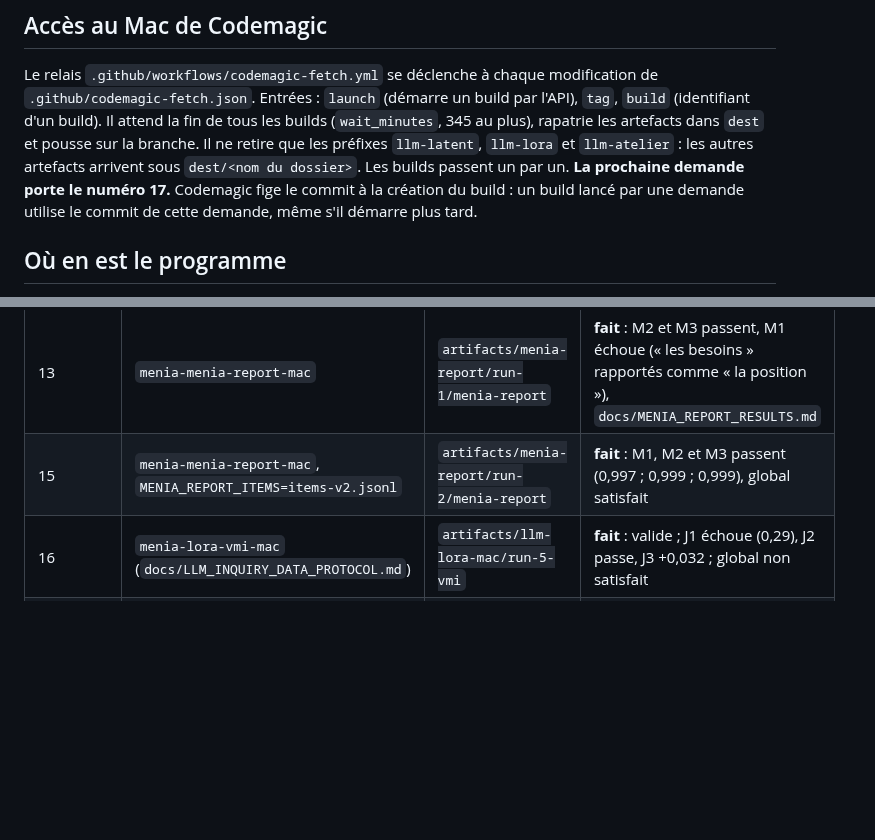
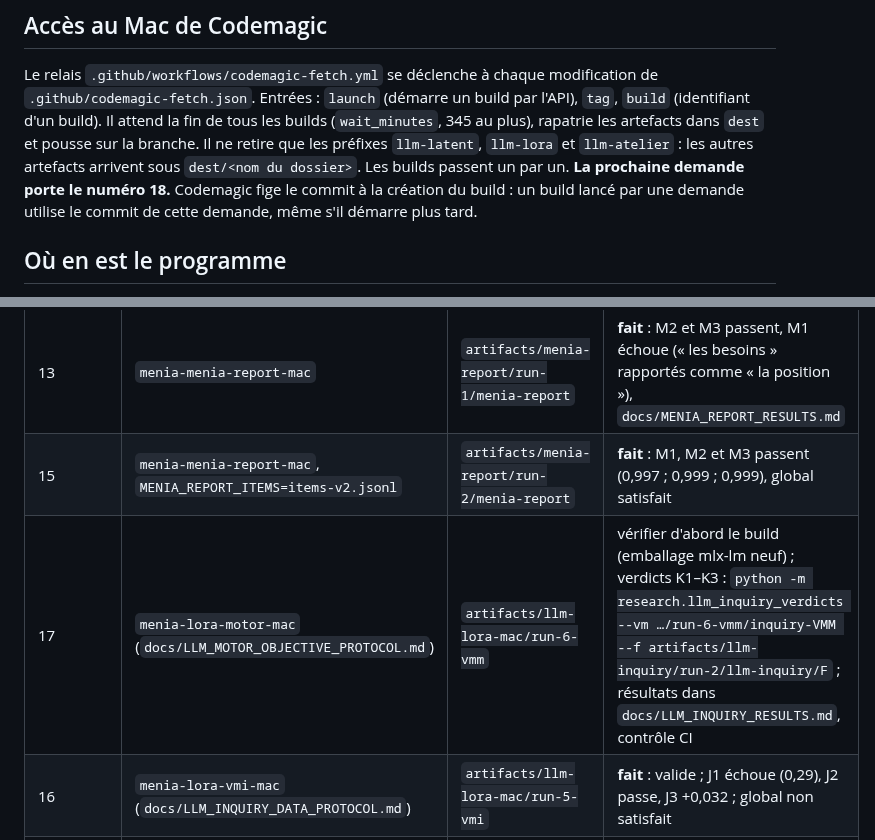
Before and after one commit to speed25200-cyber/Menia, a Markdown page: docs/SESSION_HANDOFF_2026-09-23.md, 2 parts joined by grey strips. Rendered like a GitHub page; blank space fills up the shorter version.

Commit message:
Passation : demande 17 (ajustement moteur du LLM)
Co-Authored-By: Claude Opus 5.5 <noreply@anthropic.com>
Claude-Session: https://claude.ai/code/session_018ZdcZnCCowvFwrNR6EnSGA

```diff
--- a/docs/SESSION_HANDOFF_2026-09-23.md
+++ b/docs/SESSION_HANDOFF_2026-09-23.md
@@ -15,7 +15,7 @@ Il attend la fin de tous les builds (`wait_minutes`, 345 au plus), rapatrie
 les artefacts dans `dest` et pousse sur la branche. Il ne retire que les
 préfixes `llm-latent`, `llm-lora` et `llm-atelier` : les autres artefacts
 arrivent sous `dest/<nom du dossier>`. Les builds passent un par un.
-**La prochaine demande porte le numéro 17.** Codemagic fige le commit à la
+**La prochaine demande porte le numéro 18.** Codemagic fige le commit à la
 création du build : un build lancé par une demande utilise le commit de
 cette demande, même s'il démarre plus tard.
 
@@ -49,6 +49,7 @@ cette demande, même s'il démarre plus tard.
 | 12 | `menia-lora-vm-rank-mac` | `artifacts/llm-lora-mac/run-4-vm` | **fait** : A3 0,793 (échoue encore), A4 passe, global non satisfait ; pas de boucle P-soi |
 | 13 | `menia-menia-report-mac` | `artifacts/menia-report/run-1/menia-report` | **fait** : M2 et M3 passent, M1 échoue (« les besoins » rapportés comme « la position »), `docs/MENIA_REPORT_RESULTS.md` |
 | 15 | `menia-menia-report-mac`, `MENIA_REPORT_ITEMS=items-v2.jsonl` | `artifacts/menia-report/run-2/menia-report` | **fait** : M1, M2 et M3 passent (0,997 ; 0,999 ; 0,999), global satisfait |
+| 17 | `menia-lora-motor-mac` (`docs/LLM_MOTOR_OBJECTIVE_PROTOCOL.md`) | `artifacts/llm-lora-mac/run-6-vmm` | vérifier d'abord le build (emballage mlx-lm neuf) ; verdicts K1–K3 : `python -m research.llm_inquiry_verdicts --vm …/run-6-vmm/inquiry-VMM --f artifacts/llm-inquiry/run-2/llm-inquiry/F` ; résultats dans `docs/LLM_INQUIRY_RESULTS.md`, contrôle CI |
 | 16 | `menia-lora-vmi-mac` (`docs/LLM_INQUIRY_DATA_PROTOCOL.md`) | `artifacts/llm-lora-mac/run-5-vmi` | **fait** : valide ; J1 échoue (0,29), J2 passe, J3 +0,032 ; global non satisfait |
 | 14 | `menia-inquiry-mac` (amendement 2) | `artifacts/llm-inquiry/run-2/llm-inquiry` | **fait** : valide ; I1 échoue (0,40), I2 passe, I3 échoue ; `docs/LLM_INQUIRY_RESULTS.md` |
 
```
